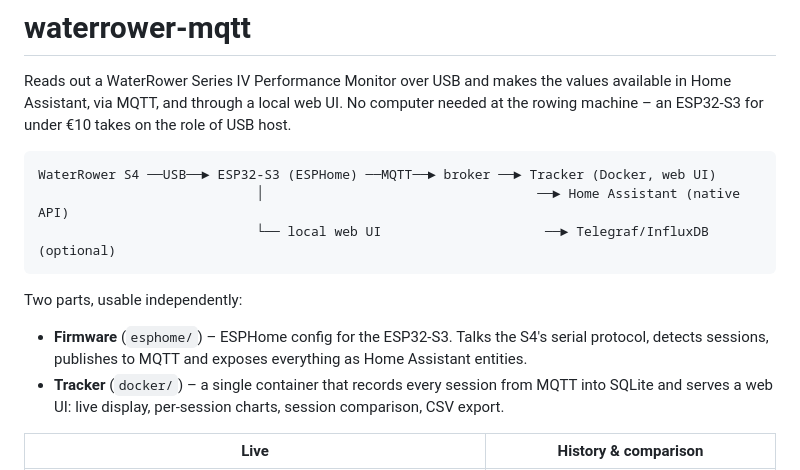
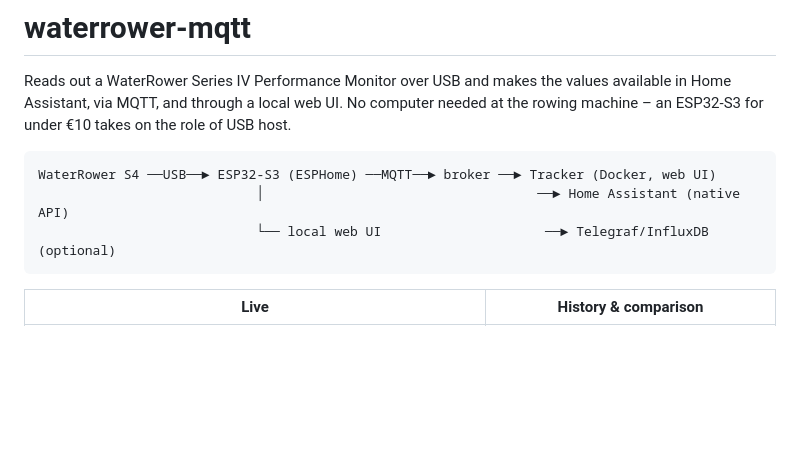
Before and after one commit to MojoOne1/waterrower-mqtt, a Markdown page: README.md, the part around one of its changes. Rendered like a GitHub page; blank space fills up the shorter version.

````diff
--- a/README.md
+++ b/README.md
@@ -11,15 +11,6 @@ WaterRower S4 ──USB──► ESP32-S3 (ESPHome) ──MQTT──► broker
                             └── local web UI                     ──► Telegraf/InfluxDB (optional)
 ```
 
-Two parts, usable independently:
-
-- **Firmware** (`esphome/`) – ESPHome config for the ESP32-S3.
-  Talks the S4's serial protocol, detects sessions, publishes to MQTT and
-  exposes everything as Home Assistant entities.
-- **Tracker** (`docker/`) – a single container that records every session
-  from MQTT into SQLite and serves a web UI: live display, per-session
-  charts, session comparison, CSV export.
-
 | Live | History & comparison |
 |---|---|
 | ![Live view](docs/screenshots/live.png) | ![Session history](docs/screenshots/history.png) |
````
Also changed, not shown: other parts of README.md (+74 -7 lines).
